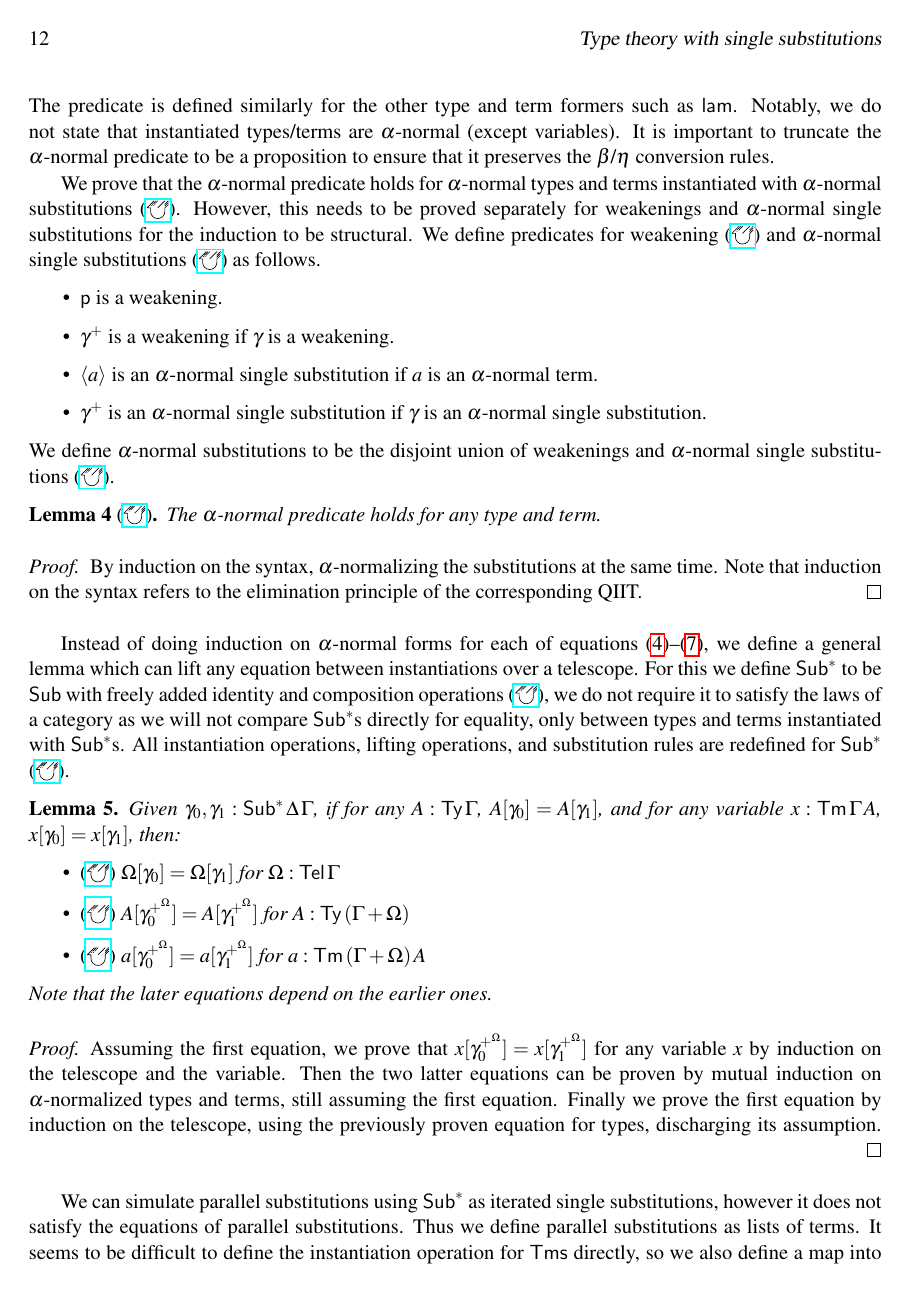
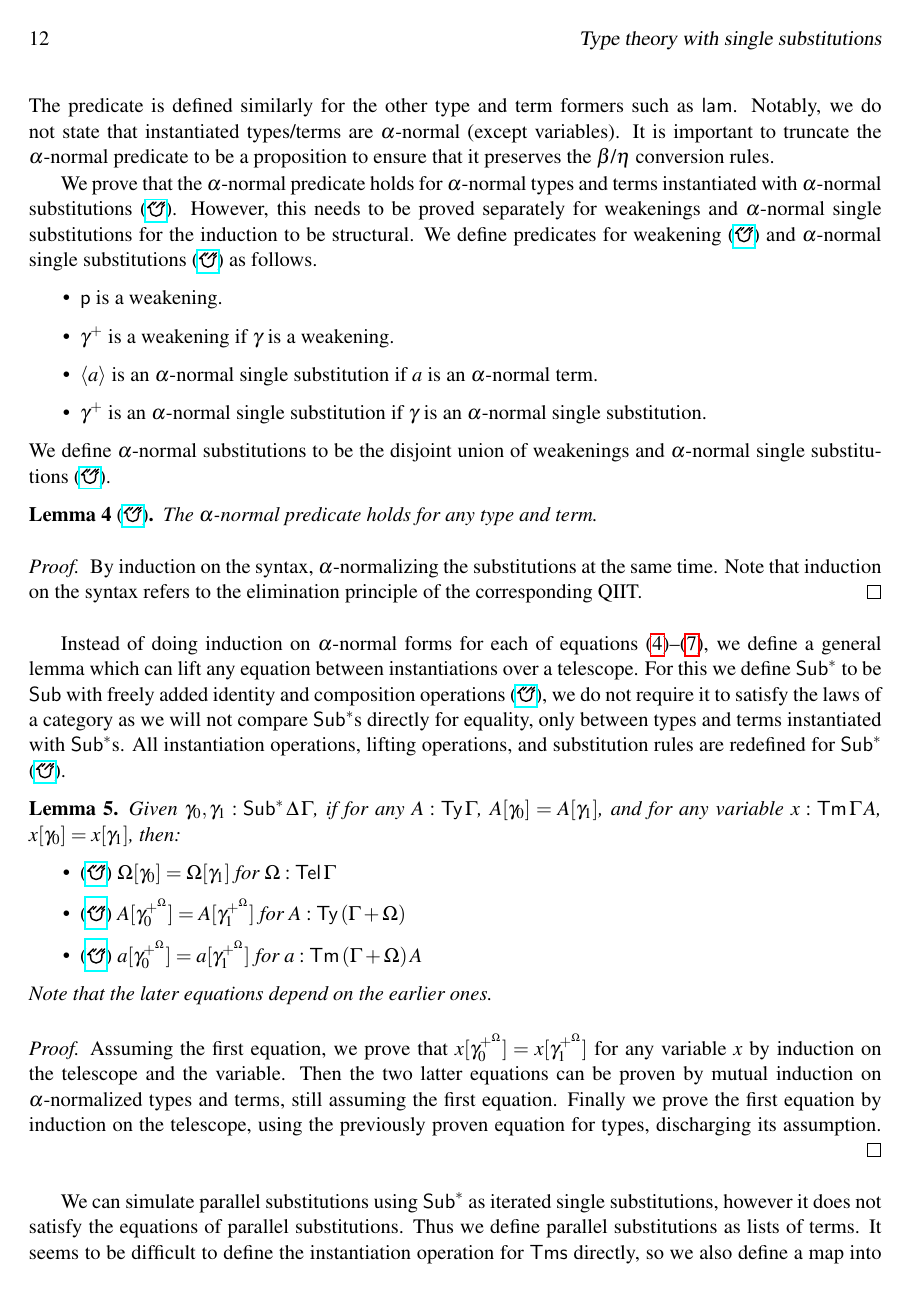
Before and after one commit to szumixie/single-subst, a LaTeX paper (lfmtp/p.tex): page 12 of 26. Compiled offline with pdfLaTeX; a LaTeX package or settings file that is missing is left out.

Commit message:
Use more readable Agda logo

```diff
--- a/lfmtp/p.tex
+++ b/lfmtp/p.tex
@@ -45,7 +45,7 @@ Budapest, Hungary}
 \newtheorem{construction}[theorem]{Construction}
 
 \newcommand{\Agda}{%
-  \raisebox{-.15em}{\includegraphics[height=.9em]{agda-logo.pdf}}%
+  \raisebox{-.05em}{\includegraphics{agda-logo-small.pdf}}%
 }
 
 \newcommand{\ra}{\rightarrow}
```
Also changed, not shown: lfmtp/agda-logo-small.pdf (added), lfmtp/agda-logo.pdf (deleted).
